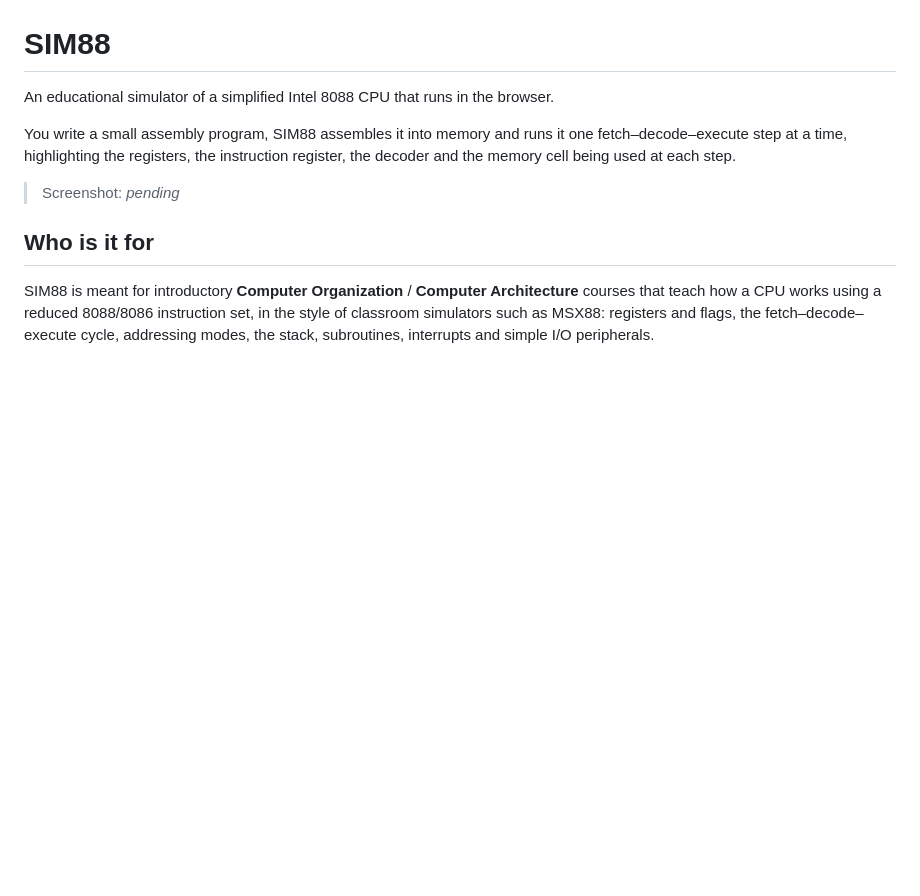
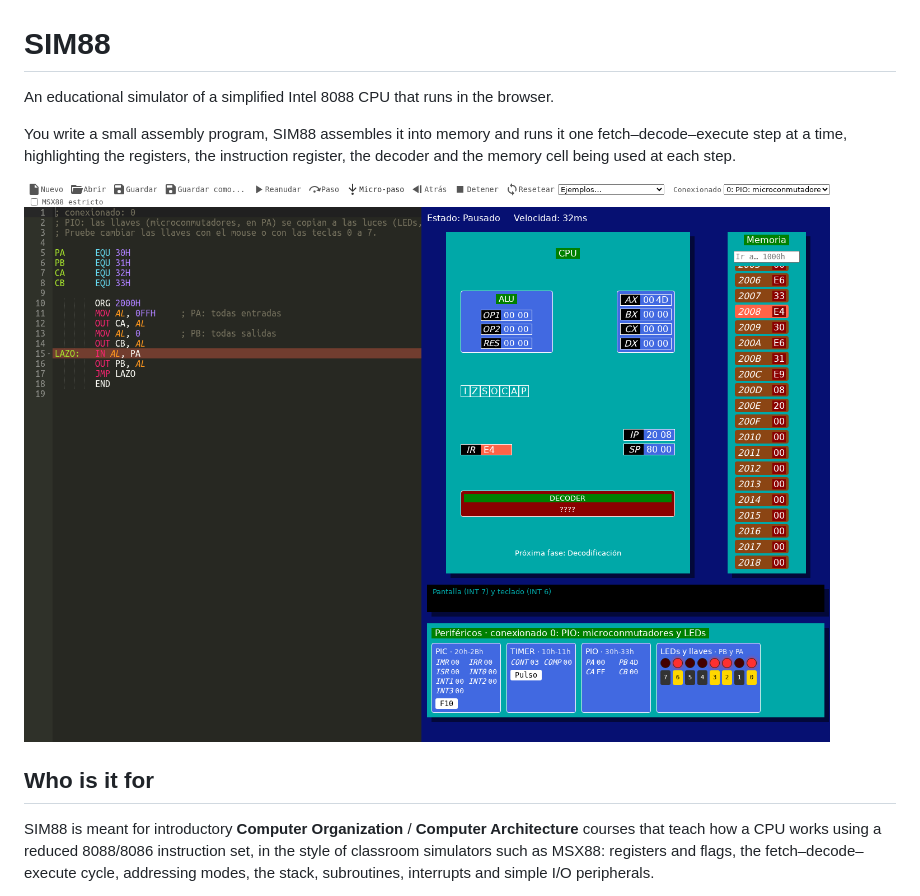
Before and after one commit to sawady/sim88, a Markdown page: README.md, the part around the change. Rendered like a GitHub page; pictures changed too: docs/screenshot.png (added); blank space fills up the shorter version.

```diff
--- a/README.md
+++ b/README.md
@@ -6,7 +6,7 @@ You write a small assembly program, SIM88 assembles it into memory and runs it
 one fetch–decode–execute step at a time, highlighting the registers, the
 instruction register, the decoder and the memory cell being used at each step.
 
-> Screenshot: _pending_
+![SIM88 running a program that copies the switches to the LEDs](docs/screenshot.png)
 
 ## Who is it for
 
```
Also changed, not shown: PROGRESS.md (+4 -0 lines), 3 other files.
